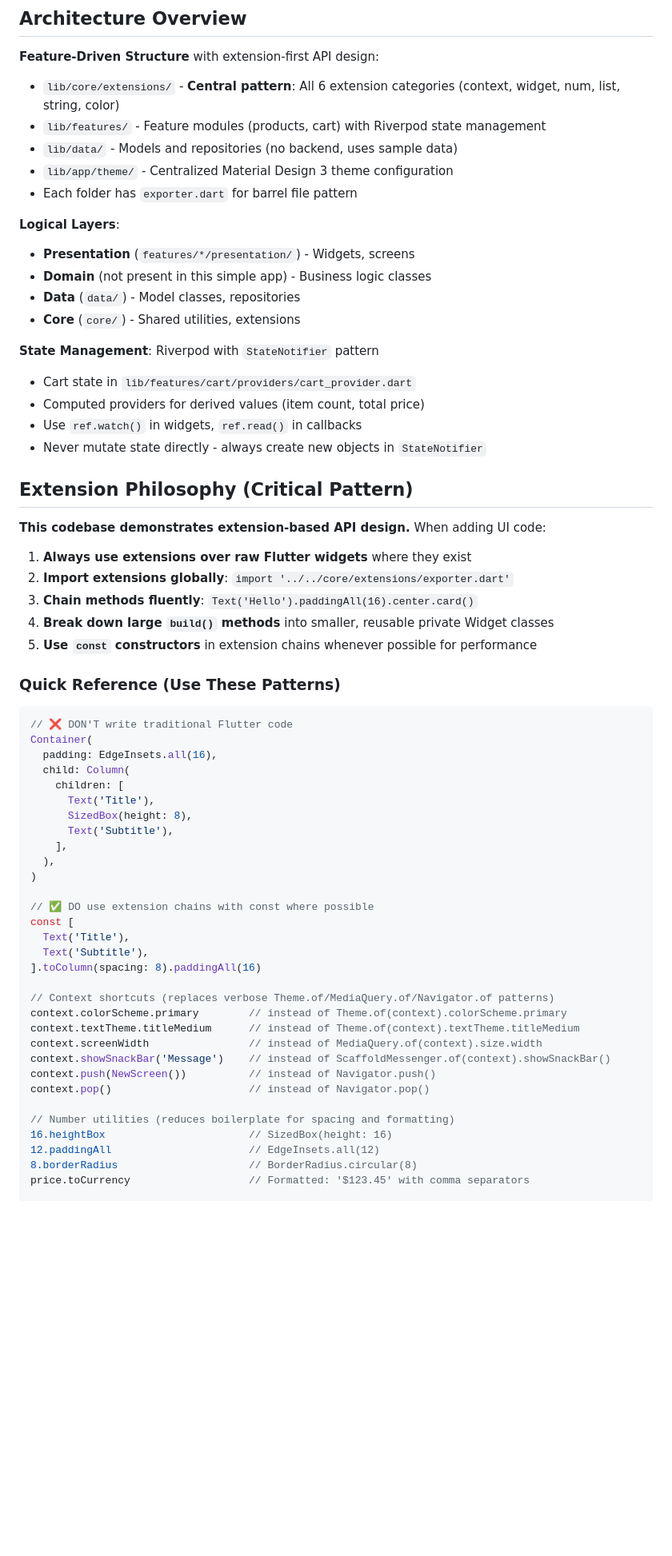
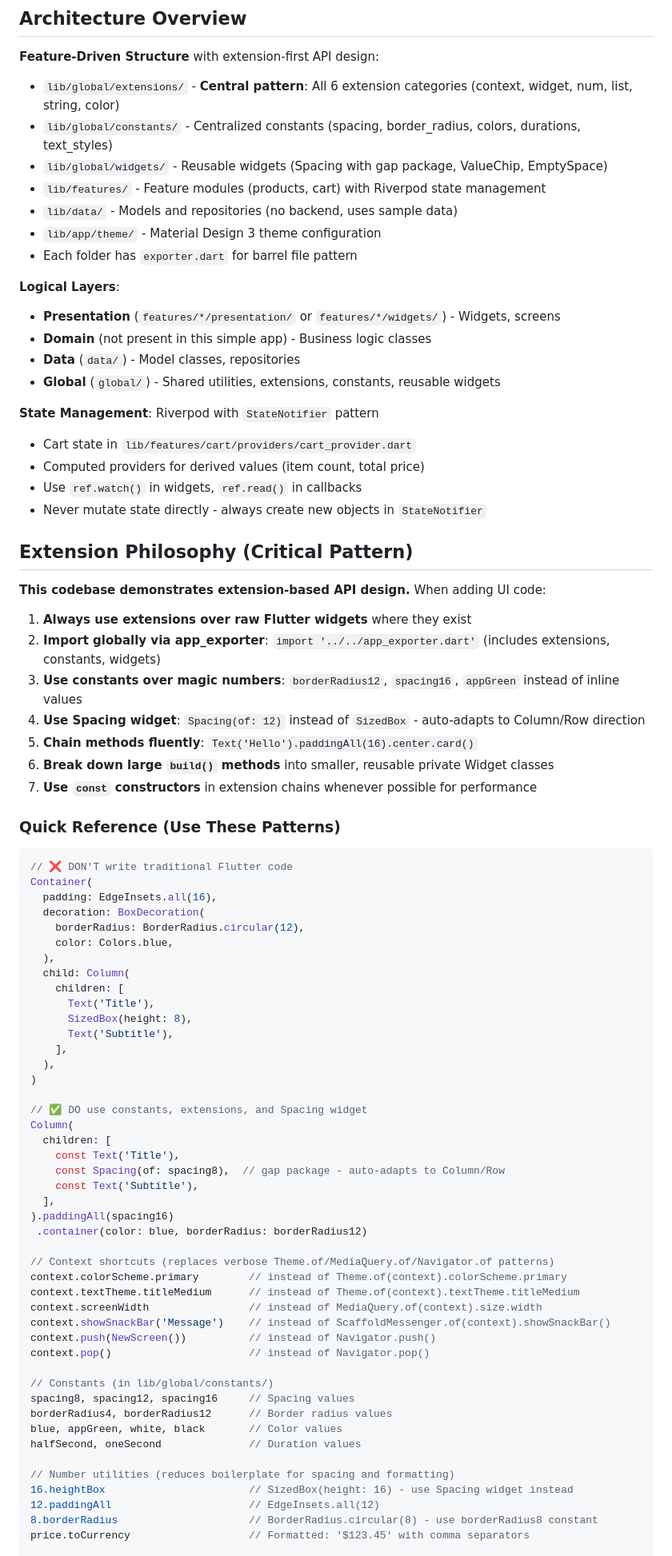
Before and after one commit to xephas-official/flutter_extensions, a Markdown page: .github/copilot-instructions.md, the part around one of its changes. Shown at 80% size. Rendered like a GitHub page; blank space fills up the shorter version.

Commit message:
refactor: update architecture overview and import conventions; reorganize extensions, constants, and widgets; enhance usage of Spacing widget and constants

```diff
--- a/.github/copilot-instructions.md
+++ b/.github/copilot-instructions.md
@@ -32,17 +32,19 @@ This is a **training/educational Flutter project** demonstrating Dart extension
 ## Architecture Overview
 
 **Feature-Driven Structure** with extension-first API design:
-- `lib/core/extensions/` - **Central pattern**: All 6 extension categories (context, widget, num, list, string, color)
+- `lib/global/extensions/` - **Central pattern**: All 6 extension categories (context, widget, num, list, string, color)
+- `lib/global/constants/` - Centralized constants (spacing, border_radius, colors, durations, text_styles)
+- `lib/global/widgets/` - Reusable widgets (Spacing with gap package, ValueChip, EmptySpace)
 - `lib/features/` - Feature modules (products, cart) with Riverpod state management
 - `lib/data/` - Models and repositories (no backend, uses sample data)
-- `lib/app/theme/` - Centralized Material Design 3 theme configuration
+- `lib/app/theme/` - Material Design 3 theme configuration
 - Each folder has `exporter.dart` for barrel file pattern
 
 **Logical Layers**:
-- **Presentation** (`features/*/presentation/`) - Widgets, screens
+- **Presentation** (`features/*/presentation/` or `features/*/widgets/`) - Widgets, screens
 - **Domain** (not present in this simple app) - Business logic classes
 - **Data** (`data/`) - Model classes, repositories
-- **Core** (`core/`) - Shared utilities, extensions
+- **Global** (`global/`) - Shared utilities, extensions, constants, reusable widgets
 
 **State Management**: Riverpod with `StateNotifier` pattern
 - Cart state in `lib/features/cart/providers/cart_provider.dart`
@@ -55,10 +57,12 @@ This is a **training/educational Flutter project** demonstrating Dart extension
 **This codebase demonstrates extension-based API design.** When adding UI code:
 
 1. **Always use extensions over raw Flutter widgets** where they exist
-2. **Import extensions globally**: `import '../../core/extensions/exporter.dart'`
-3. **Chain methods fluently**: `Text('Hello').paddingAll(16).center.card()`
-4. **Break down large `build()` methods** into smaller, reusable private Widget classes
-5. **Use `const` constructors** in extension chains whenever possible for performance
+2. **Import globally via app_exporter**: `import '../../app_exporter.dart'` (includes extensions, constants, widgets)
+3. **Use constants over magic numbers**: `borderRadius12`, `spacing16`, `appGreen` instead of inline values
+4. **Use Spacing widget**: `Spacing(of: 12)` instead of `SizedBox` - auto-adapts to Column/Row direction
+5. **Chain methods fluently**: `Text('Hello').paddingAll(16).center.card()`
+6. **Break down large `build()` methods** into smaller, reusable private Widget classes
+7. **Use `const` constructors** in extension chains whenever possible for performance
 
 ### Quick Reference (Use These Patterns)
 
@@ -66,6 +70,10 @@ This is a **training/educational Flutter project** demonstrating Dart extension
 // ❌ DON'T write traditional Flutter code
 Container(
   padding: EdgeInsets.all(16),
+  decoration: BoxDecoration(
+    borderRadius: BorderRadius.circular(12),
+    color: Colors.blue,
+  ),
   child: Column(
     children: [
       Text('Title'),
@@ -75,11 +83,15 @@ Container(
   ),
 )
 
-// ✅ DO use extension chains with const where possible
-const [
-  Text('Title'),
-  Text('Subtitle'),
-].toColumn(spacing: 8).paddingAll(16)
+// ✅ DO use constants, extensions, and Spacing widget
+Column(
+  children: [
+    const Text('Title'),
+    const Spacing(of: spacing8),  // gap package - auto-adapts to Column/Row
+    const Text('Subtitle'),
+  ],
+).paddingAll(spacing16)
+ .container(color: blue, borderRadius: borderRadius12)
 
 // Context shortcuts (replaces verbose Theme.of/MediaQuery.of/Navigator.of patterns)
 context.colorScheme.primary        // instead of Theme.of(context).colorScheme.primary
@@ -89,9 +101,15 @@ context.showSnackBar('Message')    // instead of ScaffoldMessenger.of(context).s
 context.push(NewScreen())          // instead of Navigator.push()
 context.pop()                      // instead of Navigator.pop()
 
+// Constants (in lib/global/constants/)
+spacing8, spacing12, spacing16     // Spacing values
+borderRadius4, borderRadius12      // Border radius values
+blue, appGreen, white, black       // Color values
+halfSecond, oneSecond              // Duration values
+
 // Number utilities (reduces boilerplate for spacing and formatting)
-16.heightBox                       // SizedBox(height: 16)
+16.heightBox                       // SizedBox(height: 16) - use Spacing widget instead
 12.paddingAll                      // EdgeInsets.all(12)
-8.borderRadius                     // BorderRadius.circular(8)
+8.borderRadius                     // BorderRadius.circular(8) - use borderRadius8 constant
 price.toCurrency                   // Formatted: '$123.45' with comma separators
 
```
Also changed, not shown: other parts of .github/copilot-instructions.md (+54 -21 lines).
